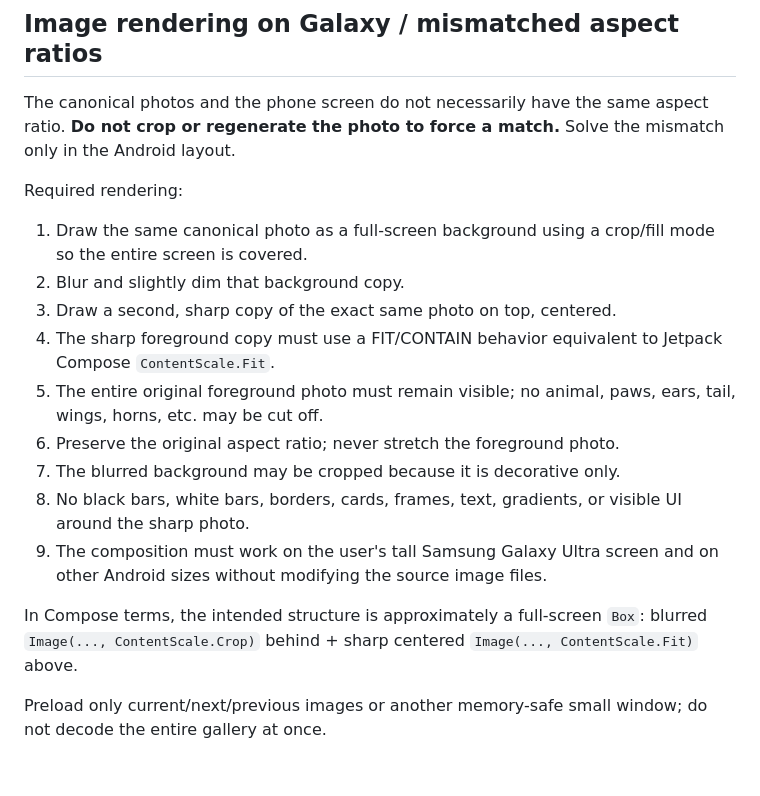
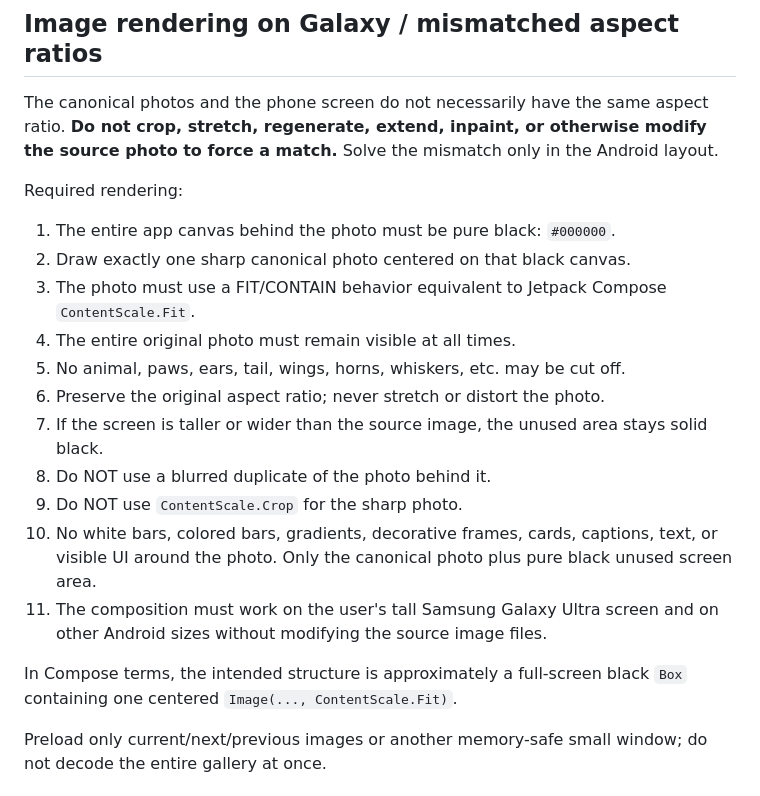
Before and after one commit to miu-piu/animals-click, a Markdown page: SOURCE-SPEC.md, the part around the change. Drawn GitHub-style.

Commit message:
Use black background for mismatched image ratios

```diff
--- a/SOURCE-SPEC.md
+++ b/SOURCE-SPEC.md
@@ -67,21 +67,23 @@ Autoplay:
 
 ## Image rendering on Galaxy / mismatched aspect ratios
 
-The canonical photos and the phone screen do not necessarily have the same aspect ratio. **Do not crop or regenerate the photo to force a match.** Solve the mismatch only in the Android layout.
+The canonical photos and the phone screen do not necessarily have the same aspect ratio. **Do not crop, stretch, regenerate, extend, inpaint, or otherwise modify the source photo to force a match.** Solve the mismatch only in the Android layout.
 
 Required rendering:
 
-1. Draw the same canonical photo as a full-screen background using a crop/fill mode so the entire screen is covered.
-2. Blur and slightly dim that background copy.
-3. Draw a second, sharp copy of the exact same photo on top, centered.
-4. The sharp foreground copy must use a FIT/CONTAIN behavior equivalent to Jetpack Compose `ContentScale.Fit`.
-5. The entire original foreground photo must remain visible; no animal, paws, ears, tail, wings, horns, etc. may be cut off.
-6. Preserve the original aspect ratio; never stretch the foreground photo.
-7. The blurred background may be cropped because it is decorative only.
-8. No black bars, white bars, borders, cards, frames, text, gradients, or visible UI around the sharp photo.
-9. The composition must work on the user's tall Samsung Galaxy Ultra screen and on other Android sizes without modifying the source image files.
+1. The entire app canvas behind the photo must be pure black: `#000000`.
+2. Draw exactly one sharp canonical photo centered on that black canvas.
+3. The photo must use a FIT/CONTAIN behavior equivalent to Jetpack Compose `ContentScale.Fit`.
+4. The entire original photo must remain visible at all times.
+5. No animal, paws, ears, tail, wings, horns, whiskers, etc. may be cut off.
+6. Preserve the original aspect ratio; never stretch or distort the photo.
+7. If the screen is taller or wider than the source image, the unused area stays solid black.
+8. Do NOT use a blurred duplicate of the photo behind it.
+9. Do NOT use `ContentScale.Crop` for the sharp photo.
+10. No white bars, colored bars, gradients, decorative frames, cards, captions, text, or visible UI around the photo. Only the canonical photo plus pure black unused screen area.
+11. The composition must work on the user's tall Samsung Galaxy Ultra screen and on other Android sizes without modifying the source image files.
 
-In Compose terms, the intended structure is approximately a full-screen `Box`: blurred `Image(..., ContentScale.Crop)` behind + sharp centered `Image(..., ContentScale.Fit)` above.
+In Compose terms, the intended structure is approximately a full-screen black `Box` containing one centered `Image(..., ContentScale.Fit)`.
 
 Preload only current/next/previous images or another memory-safe small window; do not decode the entire gallery at once.
 
```
